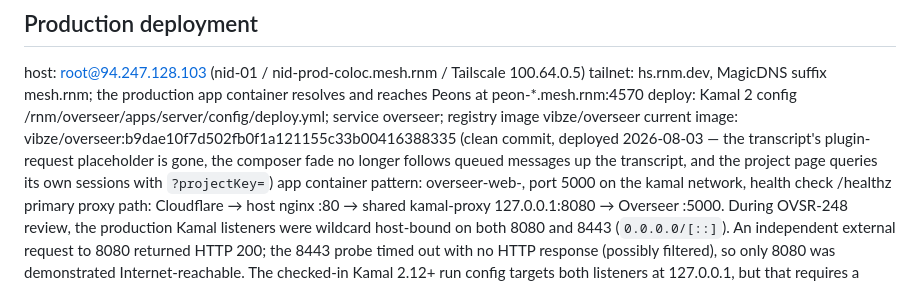
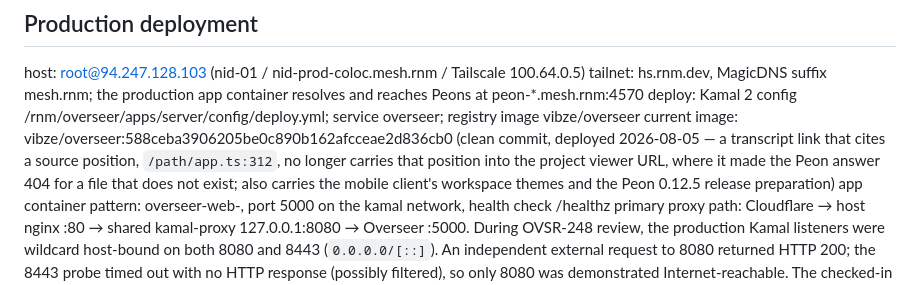
Before and after one commit to rnm-dev/overseer, a Markdown page: docs/index.md, the part around the change. Drawn GitHub-style.

Commit message:
docs: record the deployed production image
Co-Authored-By: Claude Opus 5 <noreply@anthropic.com>

```diff
--- a/docs/index.md
+++ b/docs/index.md
@@ -191,7 +191,7 @@ Dev public origin is https://overseer-dev.rnm.dev. Cloudflare A record remains p
 host: root@94.247.128.103 (nid-01 / nid-prod-coloc.mesh.rnm / Tailscale 100.64.0.5)
 tailnet: hs.rnm.dev, MagicDNS suffix mesh.rnm; the production app container resolves and reaches Peons at peon-*.mesh.rnm:4570
 deploy: Kamal 2 config /rnm/overseer/apps/server/config/deploy.yml; service overseer; registry image vibze/overseer
-current image: vibze/overseer:b9dae10f7d502fb0f1a121155c33b00416388335 (clean commit, deployed 2026-08-03 — the transcript's plugin-request placeholder is gone, the composer fade no longer follows queued messages up the transcript, and the project page queries its own sessions with `?projectKey=`)
+current image: vibze/overseer:588ceba3906205be0c890b162afcceae2d836cb0 (clean commit, deployed 2026-08-05 — a transcript link that cites a source position, `/path/app.ts:312`, no longer carries that position into the project viewer URL, where it made the Peon answer 404 for a file that does not exist; also carries the mobile client's workspace themes and the Peon 0.12.5 release preparation)
 app container pattern: overseer-web-<version>, port 5000 on the kamal network, health check /healthz
 primary proxy path: Cloudflare → host nginx :80 → shared kamal-proxy 127.0.0.1:8080 → Overseer :5000. During OVSR-248 review, the production Kamal listeners were wildcard host-bound on both 8080 and 8443 (`0.0.0.0/[::]`). An independent external request to 8080 returned HTTP 200; the 8443 probe timed out with no HTTP response (possibly filtered), so only 8080 was demonstrated Internet-reachable. The checked-in Kamal 2.12+ run config targets both listeners at 127.0.0.1, but that requires a separately approved shared-proxy reboot and has not been applied
 host nginx config: /etc/nginx/sites-available/overseer.rnm.dev, enabled in sites-enabled
```
